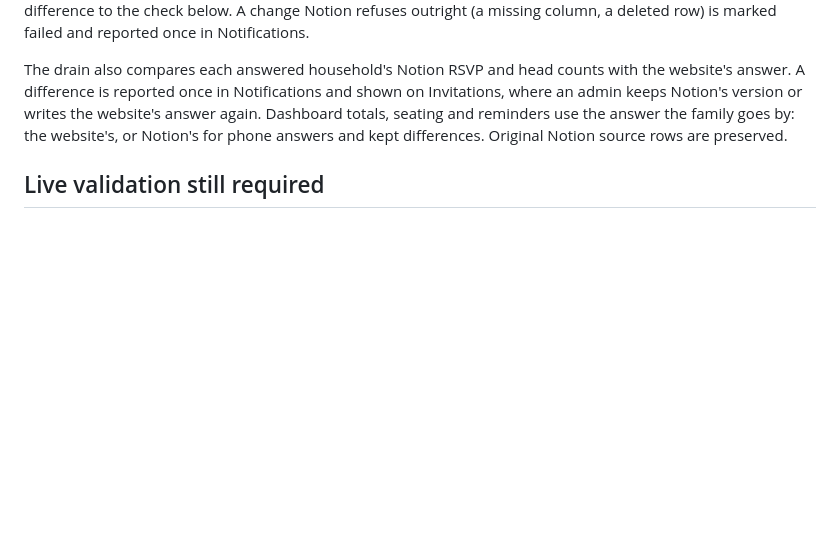
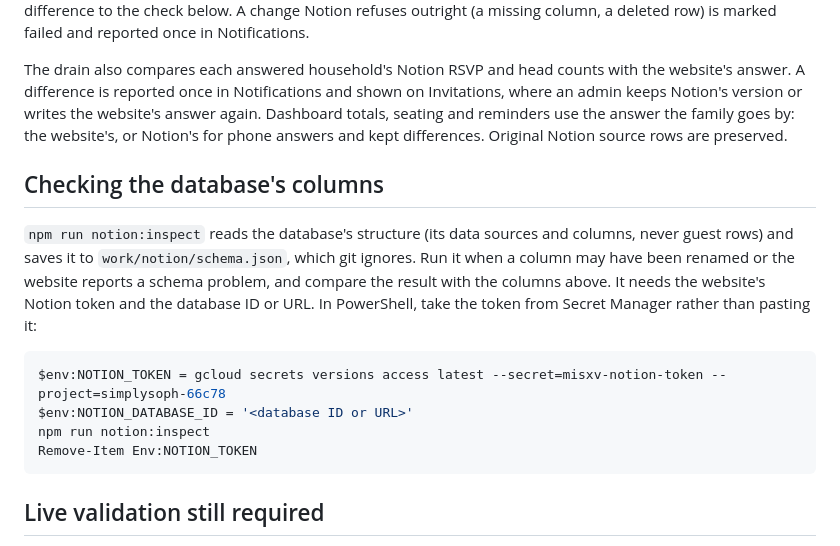
Before and after one commit to HybridCloudWorks/SimplySoph-Quince, a Markdown page: docs/notion-integration.md, the part around the change. Drawn GitHub-style; blank space fills up the shorter version.

Commit message:
Notion guide: document npm run notion:inspect (#76)
The owner keeps the read-only schema check. The guide now says what it reads (structure only, never guest rows), where it saves the result (work/, ignored by git) and how to supply the token from Secret Manager instead of pasting it.

Co-Authored-By: Claude Opus 5.5 <noreply@anthropic.com>

````diff
--- a/docs/notion-integration.md
+++ b/docs/notion-integration.md
@@ -20,6 +20,17 @@ The API commits a response in the private durable Google ledger before acknowled
 
 The drain also compares each answered household's Notion RSVP and head counts with the website's answer. A difference is reported once in Notifications and shown on Invitations, where an admin keeps Notion's version or writes the website's answer again. Dashboard totals, seating and reminders use the answer the family goes by: the website's, or Notion's for phone answers and kept differences. Original Notion source rows are preserved.
 
+## Checking the database's columns
+
+`npm run notion:inspect` reads the database's structure (its data sources and columns, never guest rows) and saves it to `work/notion/schema.json`, which git ignores. Run it when a column may have been renamed or the website reports a schema problem, and compare the result with the columns above. It needs the website's Notion token and the database ID or URL. In PowerShell, take the token from Secret Manager rather than pasting it:
+
+```powershell
+$env:NOTION_TOKEN = gcloud secrets versions access latest --secret=misxv-notion-token --project=simplysoph-66c78
+$env:NOTION_DATABASE_ID = '<database ID or URL>'
+npm run notion:inspect
+Remove-Item Env:NOTION_TOKEN
+```
+
 ## Live validation still required
 
 Store the dedicated connection token in a new Secret Manager version, verify access to the source database and denial to unrelated pages, then test with one clearly identified disposable household. Record all schema additions and the fixture ID privately before modifying anything. Never commit real guest rows or invitation links. Archive only the disposable fixture after verifying count changes, projection, edits and retries. The unit/integration tests currently use provider fixtures; they do not prove a live Notion write occurred.
````
